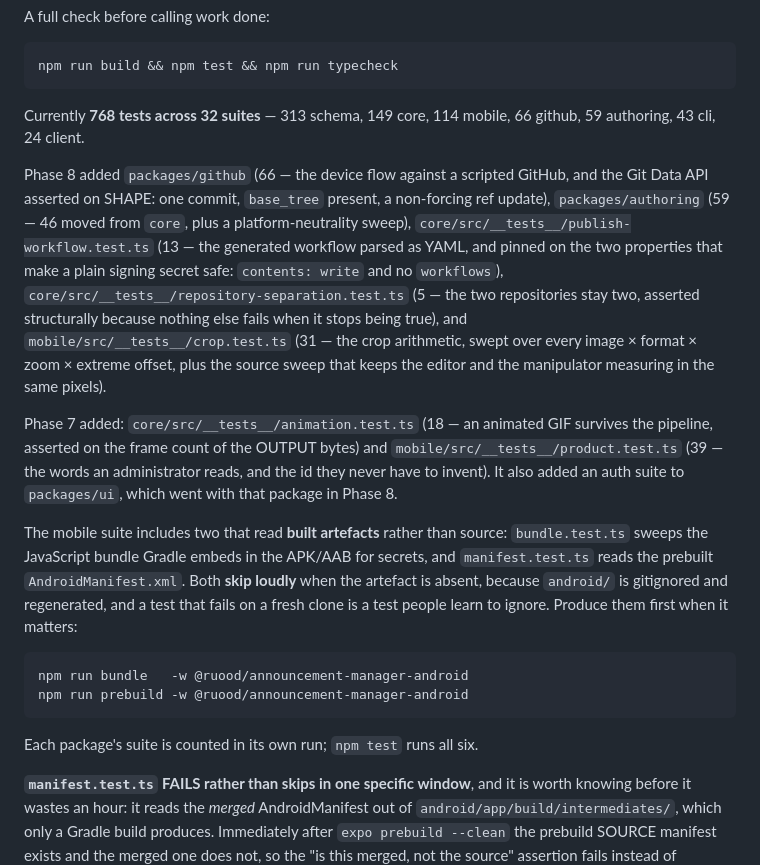
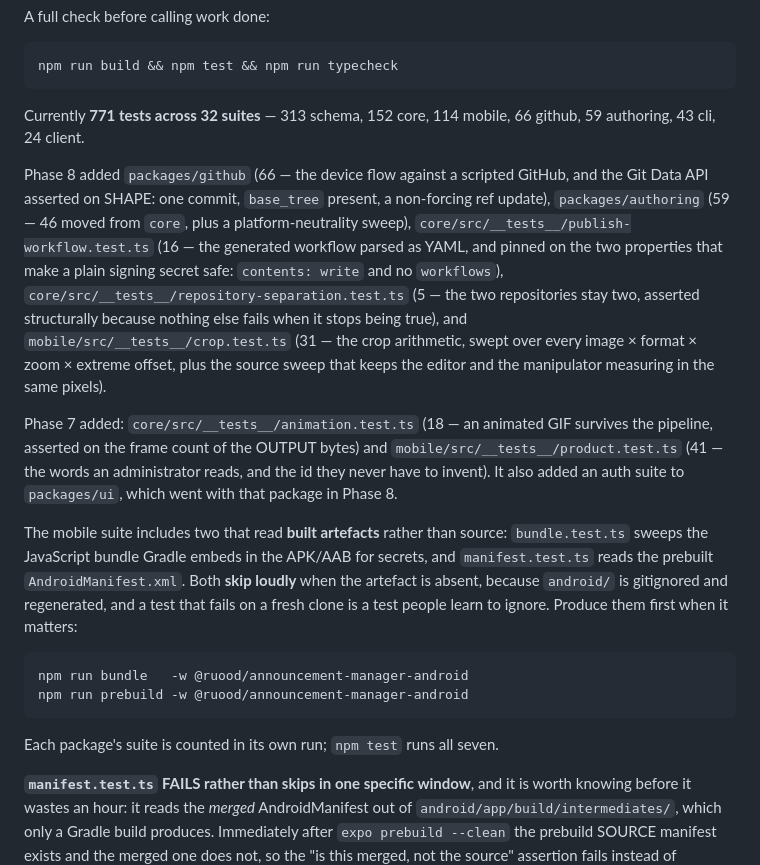
Before and after one commit to Adil-Asad/ruood-manager, a Markdown page: CLAUDE.md, the part around the change. GitHub-like rendering.

Commit message:
Correct the test counts in CLAUDE.md
The figures were written mid-Phase-8 and three suites grew before it landed,
so the headline disagreed with both the tree and the Phase 8 commit message.

  768 -> 771 across 32 suites, and core 149 -> 152
  publish-workflow.test.ts  13 -> 16
  product.test.ts           39 -> 41
  "npm test runs all six" -> seven; packages/authoring made it seven

Verified by running every suite rather than by arithmetic. The breakdown now
sums to the headline. The RUOOD Lab figures alongside them — 209 announcement
tests across 12 suites, 1494 across 62 — were already exact and are unchanged.

Co-Authored-By: Claude Opus 5 <noreply@anthropic.com>

````diff
--- a/CLAUDE.md
+++ b/CLAUDE.md
@@ -210,14 +210,14 @@ A full check before calling work done:
 npm run build && npm test && npm run typecheck
 ```
 
-Currently **768 tests across 32 suites** — 313 schema, 149 core, 114 mobile,
+Currently **771 tests across 32 suites** — 313 schema, 152 core, 114 mobile,
 66 github, 59 authoring, 43 cli, 24 client.
 
 Phase 8 added `packages/github` (66 — the device flow against a scripted GitHub,
 and the Git Data API asserted on SHAPE: one commit, `base_tree` present, a
 non-forcing ref update), `packages/authoring` (59 — 46 moved from `core`, plus a
 platform-neutrality sweep), `core/src/__tests__/publish-workflow.test.ts`
-(13 — the generated workflow parsed as YAML, and pinned on the two properties
+(16 — the generated workflow parsed as YAML, and pinned on the two properties
 that make a plain signing secret safe: `contents: write` and no `workflows`),
 `core/src/__tests__/repository-separation.test.ts` (5 — the two repositories
 stay two, asserted structurally because nothing else fails when it stops being
@@ -227,7 +227,7 @@ keeps the editor and the manipulator measuring in the same pixels).
 
 Phase 7 added: `core/src/__tests__/animation.test.ts` (18 — an animated GIF
 survives the pipeline, asserted on the frame count of the OUTPUT bytes) and
-`mobile/src/__tests__/product.test.ts` (39 — the words an administrator reads,
+`mobile/src/__tests__/product.test.ts` (41 — the words an administrator reads,
 and the id they never have to invent). It also added an auth suite to
 `packages/ui`, which went with that package in Phase 8.
 
@@ -242,7 +242,7 @@ ignore. Produce them first when it matters:
 npm run bundle   -w @ruood/announcement-manager-android
 npm run prebuild -w @ruood/announcement-manager-android
 ```
-Each package's suite is counted in its own run; `npm test` runs all six.
+Each package's suite is counted in its own run; `npm test` runs all seven.
 
 **`manifest.test.ts` FAILS rather than skips in one specific window**, and it is
 worth knowing before it wastes an hour: it reads the *merged* AndroidManifest
````
